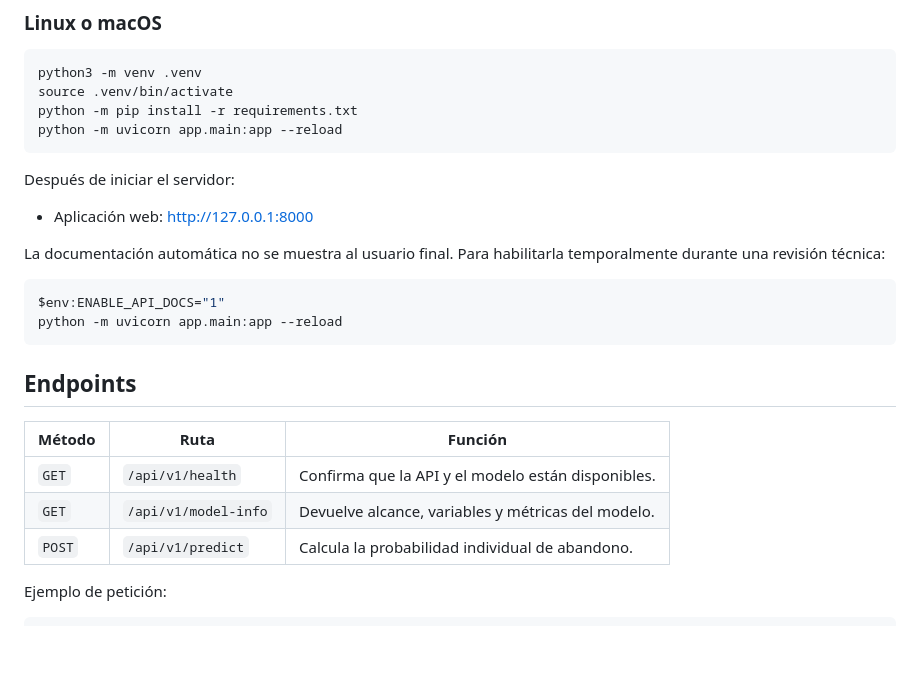
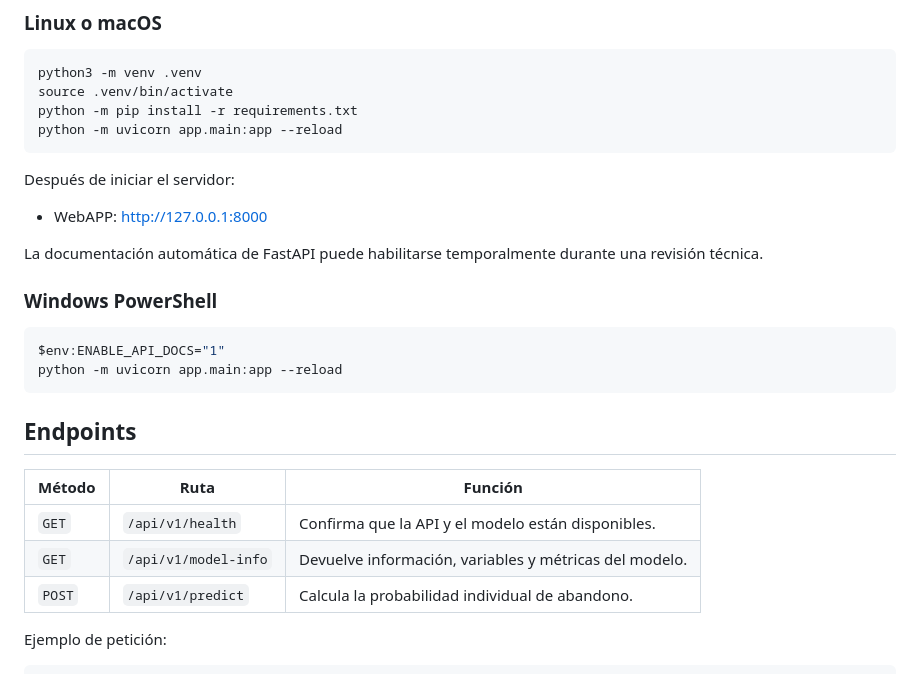
Before and after one commit to Iamjoseph2006/alerta_estudiantil_api_web, a Markdown page: README.md, the part around one of its changes. Drawn GitHub-style; blank space fills up the shorter version.

````diff
--- a/README.md
+++ b/README.md
@@ -44,9 +119,11 @@ python -m uvicorn app.main:app --reload
 
 Después de iniciar el servidor:
 
-- Aplicación web: <http://127.0.0.1:8000>
+- WebAPP: <http://127.0.0.1:8000>
 
-La documentación automática no se muestra al usuario final. Para habilitarla temporalmente durante una revisión técnica:
+La documentación automática de FastAPI puede habilitarse temporalmente durante una revisión técnica.
+
+### Windows PowerShell
 
 ```powershell
 $env:ENABLE_API_DOCS="1"
@@ -58,7 +135,7 @@ python -m uvicorn app.main:app --reload
 | Método | Ruta | Función |
 |---|---|---|
 | `GET` | `/api/v1/health` | Confirma que la API y el modelo están disponibles. |
-| `GET` | `/api/v1/model-info` | Devuelve alcance, variables y métricas del modelo. |
+| `GET` | `/api/v1/model-info` | Devuelve información, variables y métricas del modelo. |
 | `POST` | `/api/v1/predict` | Calcula la probabilidad individual de abandono. |
 
 Ejemplo de petición:
````
Also changed, not shown: other parts of README.md (+94 -15 lines).
